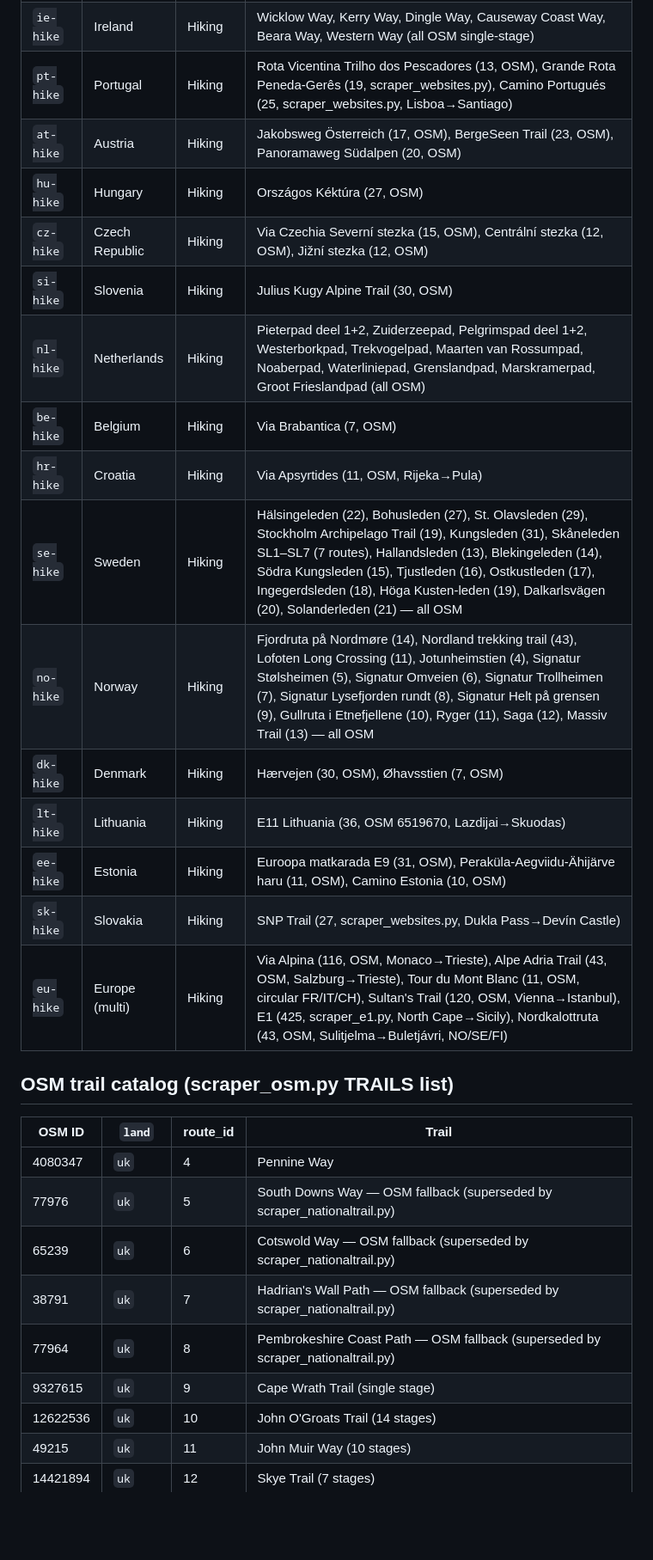
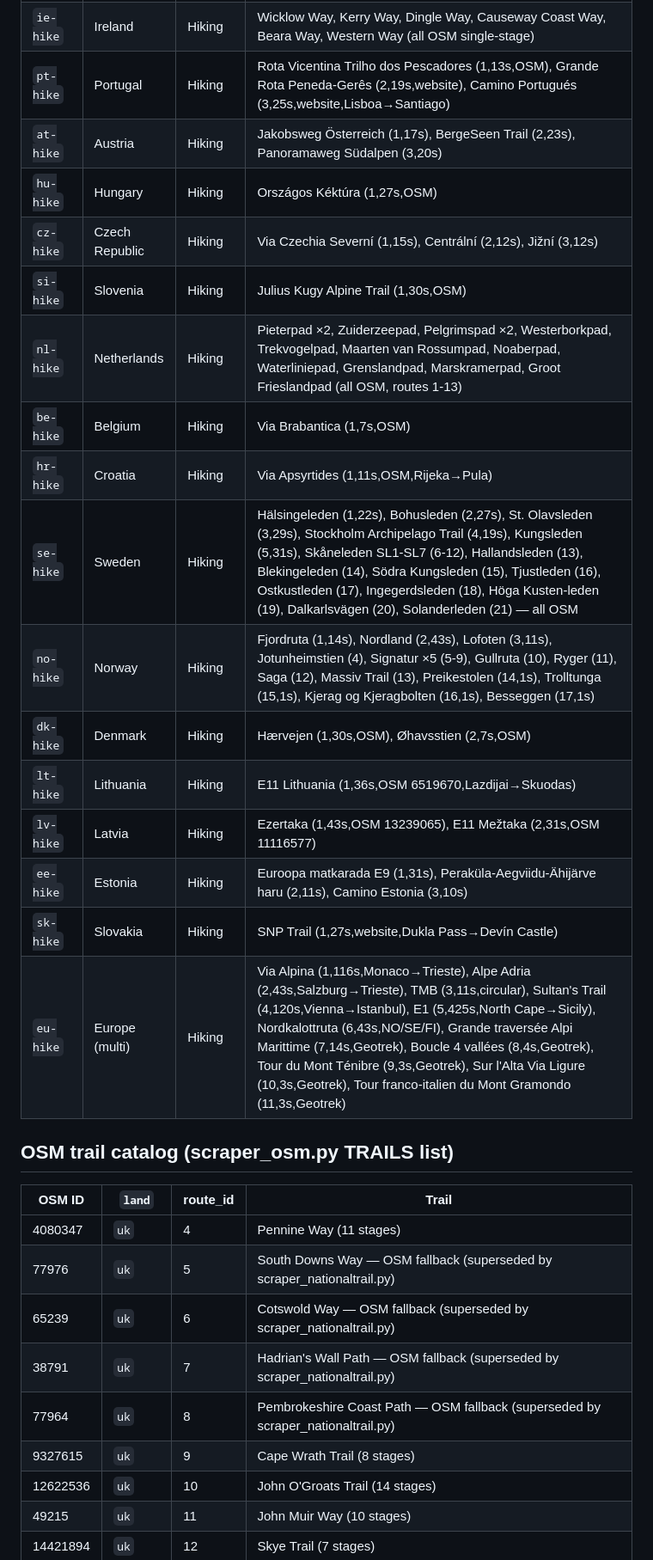
Before and after one commit to jclift-dev/hiking-tracker, a Markdown page: docs/trails.md, the part around one of its changes. Shown at 86% size. Rendered like a GitHub page; blank space fills up the shorter version.

```diff
--- a/docs/trails.md
+++ b/docs/trails.md
@@ -16,30 +16,31 @@ Full route lists per land value, OSM trail IDs, deferred & future candidates.
 | `ie-hike`  | Ireland        | Hiking   | Wicklow Way, Kerry Way, Dingle Way, Causeway Coast Way, Beara Way, Western Way (all OSM single-stage) |
-| `pt-hike`  | Portugal       | Hiking   | Rota Vicentina Trilho dos Pescadores (13, OSM), Grande Rota Peneda-Gerês (19, scraper_websites.py), Camino Portugués (25, scraper_websites.py, Lisboa→Santiago) |
-| `at-hike`  | Austria        | Hiking   | Jakobsweg Österreich (17, OSM), BergeSeen Trail (23, OSM), Panoramaweg Südalpen (20, OSM) |
-| `hu-hike`  | Hungary        | Hiking   | Országos Kéktúra (27, OSM) |
-| `cz-hike`  | Czech Republic | Hiking   | Via Czechia Severní stezka (15, OSM), Centrální stezka (12, OSM), Jižní stezka (12, OSM) |
-| `si-hike`  | Slovenia       | Hiking   | Julius Kugy Alpine Trail (30, OSM) |
-| `nl-hike`  | Netherlands    | Hiking   | Pieterpad deel 1+2, Zuiderzeepad, Pelgrimspad deel 1+2, Westerborkpad, Trekvogelpad, Maarten van Rossumpad, Noaberpad, Waterliniepad, Grenslandpad, Marskramerpad, Groot Frieslandpad (all OSM) |
-| `be-hike`  | Belgium        | Hiking   | Via Brabantica (7, OSM) |
-| `hr-hike`  | Croatia        | Hiking   | Via Apsyrtides (11, OSM, Rijeka→Pula) |
-| `se-hike`  | Sweden         | Hiking   | Hälsingeleden (22), Bohusleden (27), St. Olavsleden (29), Stockholm Archipelago Trail (19), Kungsleden (31), Skåneleden SL1–SL7 (7 routes), Hallandsleden (13), Blekingeleden (14), Södra Kungsleden (15), Tjustleden (16), Ostkustleden (17), Ingegerdsleden (18), Höga Kusten-leden (19), Dalkarlsvägen (20), Solanderleden (21) — all OSM |
-| `no-hike`  | Norway         | Hiking   | Fjordruta på Nordmøre (14), Nordland trekking trail (43), Lofoten Long Crossing (11), Jotunheimstien (4), Signatur Stølsheimen (5), Signatur Omveien (6), Signatur Trollheimen (7), Signatur Lysefjorden rundt (8), Signatur Helt på grensen (9), Gullruta i Etnefjellene (10), Ryger (11), Saga (12), Massiv Trail (13) — all OSM |
-| `dk-hike`  | Denmark        | Hiking   | Hærvejen (30, OSM), Øhavsstien (7, OSM) |
-| `lt-hike`  | Lithuania      | Hiking   | E11 Lithuania (36, OSM 6519670, Lazdijai→Skuodas) |
-| `ee-hike`  | Estonia        | Hiking   | Euroopa matkarada E9 (31, OSM), Peraküla-Aegviidu-Ähijärve haru (11, OSM), Camino Estonia (10, OSM) |
-| `sk-hike`  | Slovakia       | Hiking   | SNP Trail (27, scraper_websites.py, Dukla Pass→Devín Castle) |
-| `eu-hike`  | Europe (multi) | Hiking   | Via Alpina (116, OSM, Monaco→Trieste), Alpe Adria Trail (43, OSM, Salzburg→Trieste), Tour du Mont Blanc (11, OSM, circular FR/IT/CH), Sultan's Trail (120, OSM, Vienna→Istanbul), E1 (425, scraper_e1.py, North Cape→Sicily), Nordkalottruta (43, OSM, Sulitjelma→Buletjávri, NO/SE/FI) |
+| `pt-hike`  | Portugal       | Hiking   | Rota Vicentina Trilho dos Pescadores (1,13s,OSM), Grande Rota Peneda-Gerês (2,19s,website), Camino Portugués (3,25s,website,Lisboa→Santiago) |
+| `at-hike`  | Austria        | Hiking   | Jakobsweg Österreich (1,17s), BergeSeen Trail (2,23s), Panoramaweg Südalpen (3,20s) |
+| `hu-hike`  | Hungary        | Hiking   | Országos Kéktúra (1,27s,OSM) |
+| `cz-hike`  | Czech Republic | Hiking   | Via Czechia Severní (1,15s), Centrální (2,12s), Jižní (3,12s) |
+| `si-hike`  | Slovenia       | Hiking   | Julius Kugy Alpine Trail (1,30s,OSM) |
+| `nl-hike`  | Netherlands    | Hiking   | Pieterpad ×2, Zuiderzeepad, Pelgrimspad ×2, Westerborkpad, Trekvogelpad, Maarten van Rossumpad, Noaberpad, Waterliniepad, Grenslandpad, Marskramerpad, Groot Frieslandpad (all OSM, routes 1-13) |
+| `be-hike`  | Belgium        | Hiking   | Via Brabantica (1,7s,OSM) |
+| `hr-hike`  | Croatia        | Hiking   | Via Apsyrtides (1,11s,OSM,Rijeka→Pula) |
+| `se-hike`  | Sweden         | Hiking   | Hälsingeleden (1,22s), Bohusleden (2,27s), St. Olavsleden (3,29s), Stockholm Archipelago Trail (4,19s), Kungsleden (5,31s), Skåneleden SL1-SL7 (6-12), Hallandsleden (13), Blekingeleden (14), Södra Kungsleden (15), Tjustleden (16), Ostkustleden (17), Ingegerdsleden (18), Höga Kusten-leden (19), Dalkarlsvägen (20), Solanderleden (21) — all OSM |
+| `no-hike`  | Norway         | Hiking   | Fjordruta (1,14s), Nordland (2,43s), Lofoten (3,11s), Jotunheimstien (4), Signatur ×5 (5-9), Gullruta (10), Ryger (11), Saga (12), Massiv Trail (13), Preikestolen (14,1s), Trolltunga (15,1s), Kjerag og Kjeragbolten (16,1s), Besseggen (17,1s) |
+| `dk-hike`  | Denmark        | Hiking   | Hærvejen (1,30s,OSM), Øhavsstien (2,7s,OSM) |
+| `lt-hike`  | Lithuania      | Hiking   | E11 Lithuania (1,36s,OSM 6519670,Lazdijai→Skuodas) |
+| `lv-hike`  | Latvia         | Hiking   | Ezertaka (1,43s,OSM 13239065), E11 Mežtaka (2,31s,OSM 11116577) |
+| `ee-hike`  | Estonia        | Hiking   | Euroopa matkarada E9 (1,31s), Peraküla-Aegviidu-Ähijärve haru (2,11s), Camino Estonia (3,10s) |
+| `sk-hike`  | Slovakia       | Hiking   | SNP Trail (1,27s,website,Dukla Pass→Devín Castle) |
+| `eu-hike`  | Europe (multi) | Hiking   | Via Alpina (1,116s,Monaco→Trieste), Alpe Adria (2,43s,Salzburg→Trieste), TMB (3,11s,circular), Sultan's Trail (4,120s,Vienna→Istanbul), E1 (5,425s,North Cape→Sicily), Nordkalottruta (6,43s,NO/SE/FI), Grande traversée Alpi Marittime (7,14s,Geotrek), Boucle 4 vallées (8,4s,Geotrek), Tour du Mont Ténibre (9,3s,Geotrek), Sur l'Alta Via Ligure (10,3s,Geotrek), Tour franco-italien du Mont Gramondo (11,3s,Geotrek) |
 
 ## OSM trail catalog (scraper_osm.py TRAILS list)
 
 | OSM ID    | `land`    | route_id | Trail |
 |-----------|-----------|----------|-------|
-| 4080347   | `uk`      | 4        | Pennine Way |
+| 4080347   | `uk`      | 4        | Pennine Way (11 stages) |
 | 77976     | `uk`      | 5        | South Downs Way — OSM fallback (superseded by scraper_nationaltrail.py) |
 | 65239     | `uk`      | 6        | Cotswold Way — OSM fallback (superseded by scraper_nationaltrail.py) |
 | 38791     | `uk`      | 7        | Hadrian's Wall Path — OSM fallback (superseded by scraper_nationaltrail.py) |
 | 77964     | `uk`      | 8        | Pembrokeshire Coast Path — OSM fallback (superseded by scraper_nationaltrail.py) |
-| 9327615   | `uk`      | 9        | Cape Wrath Trail (single stage) |
+| 9327615   | `uk`      | 9        | Cape Wrath Trail (8 stages) |
 | 12622536  | `uk`      | 10       | John O'Groats Trail (14 stages) |
 | 49215     | `uk`      | 11       | John Muir Way (10 stages) |
 | 14421894  | `uk`      | 12       | Skye Trail (7 stages) |
```
Also changed, not shown: other parts of docs/trails.md (+70 -13 lines), CLAUDE.md (+2 -0 lines).
